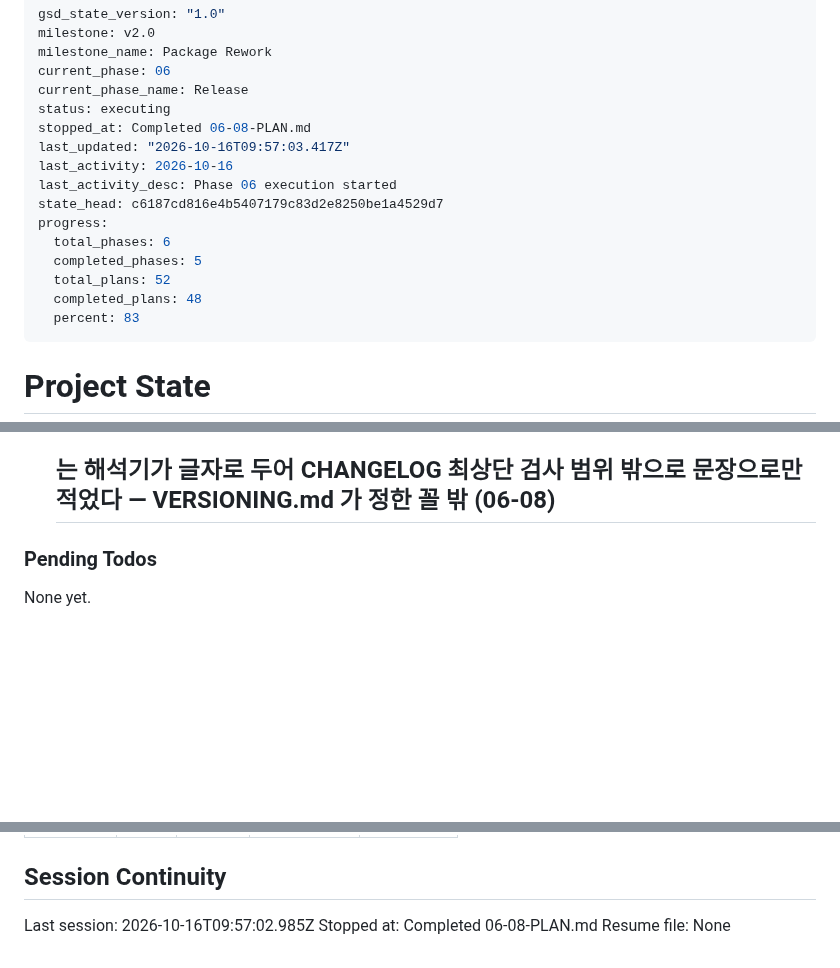
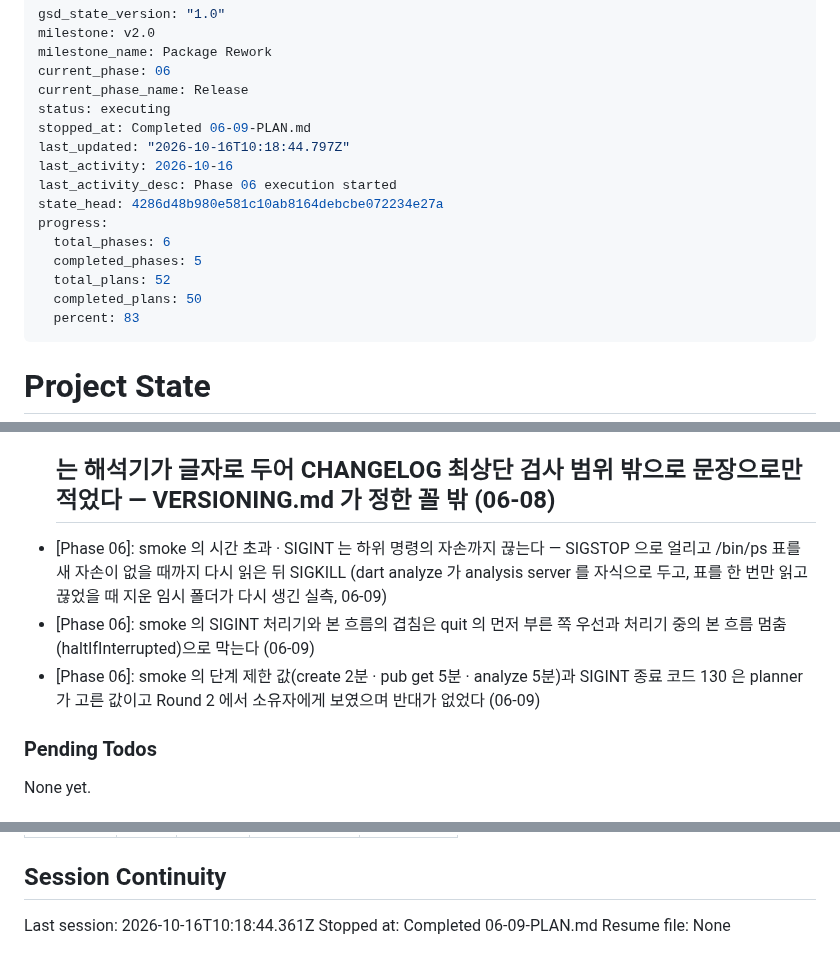
Before and after one commit to woodkill/woody_lints, a Markdown page: .planning/STATE.md, 3 parts joined by grey strips. Rendered like a GitHub page; blank space fills up the shorter version.

Commit message:
docs(06-09): smoke 판정 · 시간 제한 · 임시 폴더 정리 plan 완료 — SUMMARY · STATE · ROADMAP
- 06-09-SUMMARY.md: 하네스 여덟 줄 · 네 줄, SIGINT 실행(130 · 폴더 0),
  전체 smoke v2.0.0 두 회차(39초 · 42초, rc 0), planner 재량 둘(제한 값 ·
  130 — Round 2 에서 보였고 반대 없음), 편차 여섯(검증 명령 고친 판 둘,
  자손까지 끊기, SIGINT 겹침, TimeoutException 없이, --keep 출력 유지)
- STATE: plan 위치 · 진행 · 결정 셋 · 세션, ROADMAP: 06-09 완료 (9/11)
- REL-04 표시는 06-10 · 06-11 가운데 마지막 plan 이 한다

Co-Authored-By: Claude Opus 5.5 <noreply@anthropic.com>
Claude-Session: https://claude.ai/code/session_01FMQRSJydizwp5HqzzNuetV

```diff
--- a/.planning/STATE.md
+++ b/.planning/STATE.md
@@ -5,16 +5,16 @@ milestone_name: Package Rework
 current_phase: 06
 current_phase_name: Release
 status: executing
-stopped_at: Completed 06-08-PLAN.md
-last_updated: "2026-10-16T09:57:03.417Z"
+stopped_at: Completed 06-09-PLAN.md
+last_updated: "2026-10-16T10:18:44.797Z"
 last_activity: 2026-10-16
 last_activity_desc: Phase 06 execution started
-state_head: c6187cd816e4b5407179c83d2e8250be1a4529d7
+state_head: 4286d48b980e581c10ab8164debcbe072234e27a
 progress:
   total_phases: 6
   completed_phases: 5
   total_plans: 52
-  completed_plans: 48
+  completed_plans: 50
   percent: 83
 ---
 
@@ -294,6 +295,9 @@ Recent decisions affecting current work:
 - [Phase 06]: Phase 06 검증 gaps_found 40/41 — 이미 올린 v2.0.0 (tag · CI · smoke) 은 문제없음. gap 은 다음 릴리스의 [3/10] (i): version 을 줄 단위로 읽어 YAML 값과 대조하지 않음 (CR-01), CHANGELOG 최상단을 HTML 주석 · 펜스 · 들여 쓴 제목 · setext 와 구별하지 못함 (verifier 가 찾은 HTML 주석 꼴로 --tag 거짓 통과). CHANGELOG 읽기 방식(Markdown 해석기 / fail-closed)은 소유자가 gap 계획 전에 정한다. 저장소 안쪽 고침이라 새 버전 번호는 필요 없다.
 - [Phase 06]: [3/10] (i) 는 pubspec version 을 package:yaml 값에서, CHANGELOG 최상단을 package:markdown (GitHub Flavored) 해석의 첫 h2 (깊이 무관) 에서 읽고, (h) 는 줄 단위 reader 의 원문 전체를 YAML version 과 견준다 — 두 겹 (06-08, G6-Q1)
 - [Phase 06]: raw HTML <h2> 는 해석기가 글자로 두어 CHANGELOG 최상단 검사 범위 밖으로 문장으로만 적었다 — VERSIONING.md 가 정한 꼴 밖 (06-08)
+- [Phase 06]: smoke 의 시간 초과 · SIGINT 는 하위 명령의 자손까지 끊는다 — SIGSTOP 으로 얼리고 /bin/ps 표를 새 자손이 없을 때까지 다시 읽은 뒤 SIGKILL (dart analyze 가 analysis server 를 자식으로 두고, 표를 한 번만 읽고 끊었을 때 지운 임시 폴더가 다시 생긴 실측, 06-09)
+- [Phase 06]: smoke 의 SIGINT 처리기와 본 흐름의 겹침은 quit 의 먼저 부른 쪽 우선과 처리기 중의 본 흐름 멈춤(haltIfInterrupted)으로 막는다 (06-09)
+- [Phase 06]: smoke 의 단계 제한 값(create 2분 · pub get 5분 · analyze 5분)과 SIGINT 종료 코드 130 은 planner 가 고른 값이고 Round 2 에서 소유자에게 보였으며 반대가 없었다 (06-09)
 
 ### Pending Todos
 
@@ -321,6 +325,6 @@ Items acknowledged and deferred at milestone close, most recent first:
 
 ## Session Continuity
 
-Last session: 2026-10-16T09:57:02.985Z
-Stopped at: Completed 06-08-PLAN.md
+Last session: 2026-10-16T10:18:44.361Z
+Stopped at: Completed 06-09-PLAN.md
 Resume file: None
```
Also changed, not shown: other parts of .planning/STATE.md (+2 -1 lines), .planning/ROADMAP.md (+3 -3 lines), 1 other file.
